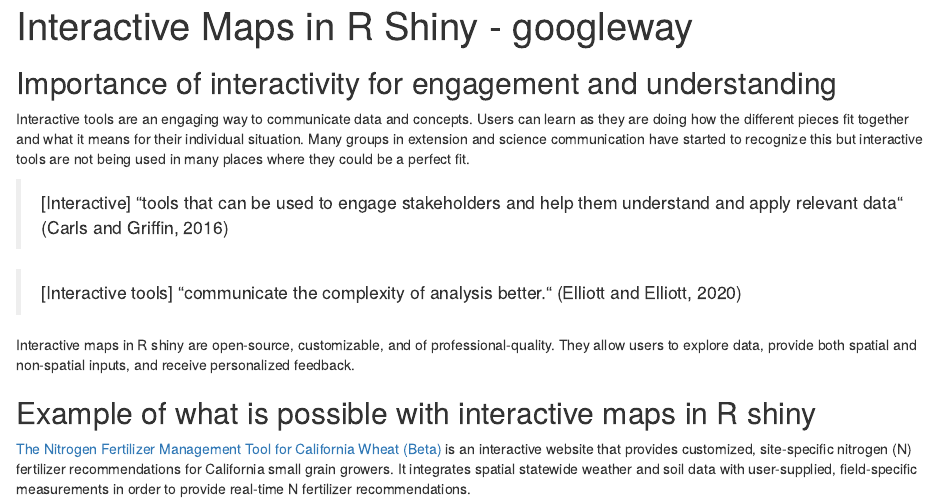
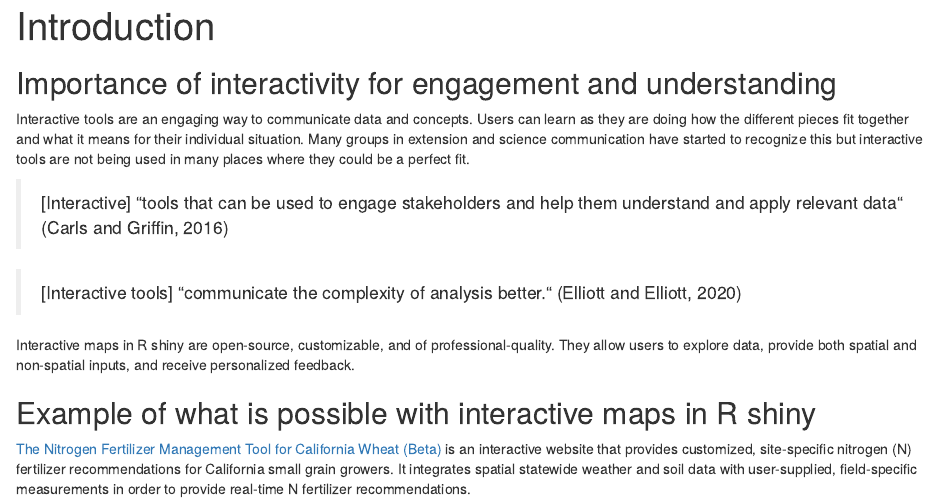
Before and after one commit to tnelsen/Interactive-Maps-in-R-Shiny, an R Markdown document (index.Rmd): the page in a window 1100 px wide, from its top. Rendered offline with R 4.5, knitr and Pandoc, with nearby package versions.

Commit message:
introduction page

```diff
--- a/index.Rmd
+++ b/index.Rmd
@@ -1,5 +1,5 @@
 ---
-title: "Interactive Maps in R Shiny - googleway"
+title: "Introduction"
 output: html_document
 ---
 
```
Also changed, not shown: index.html (added).
